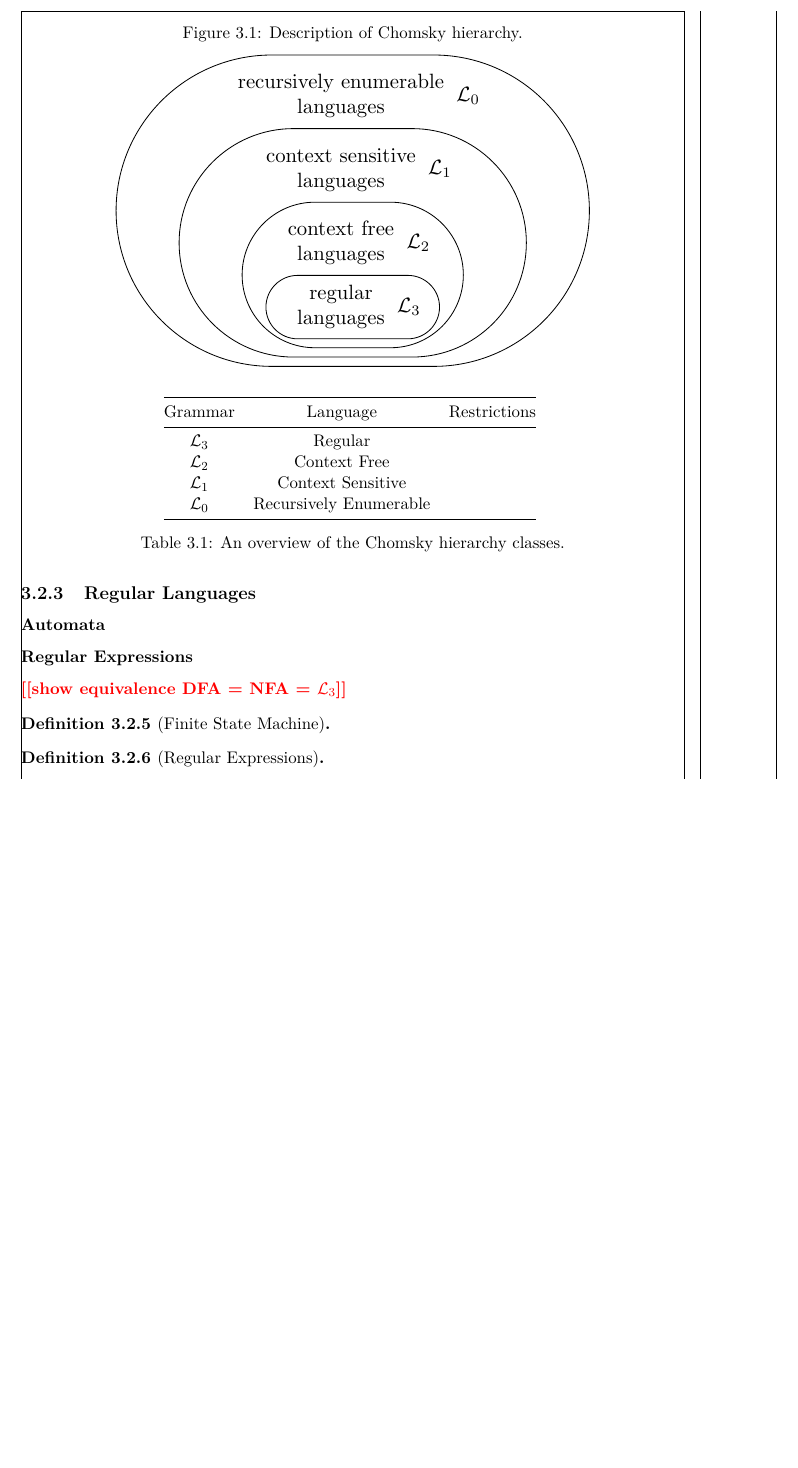
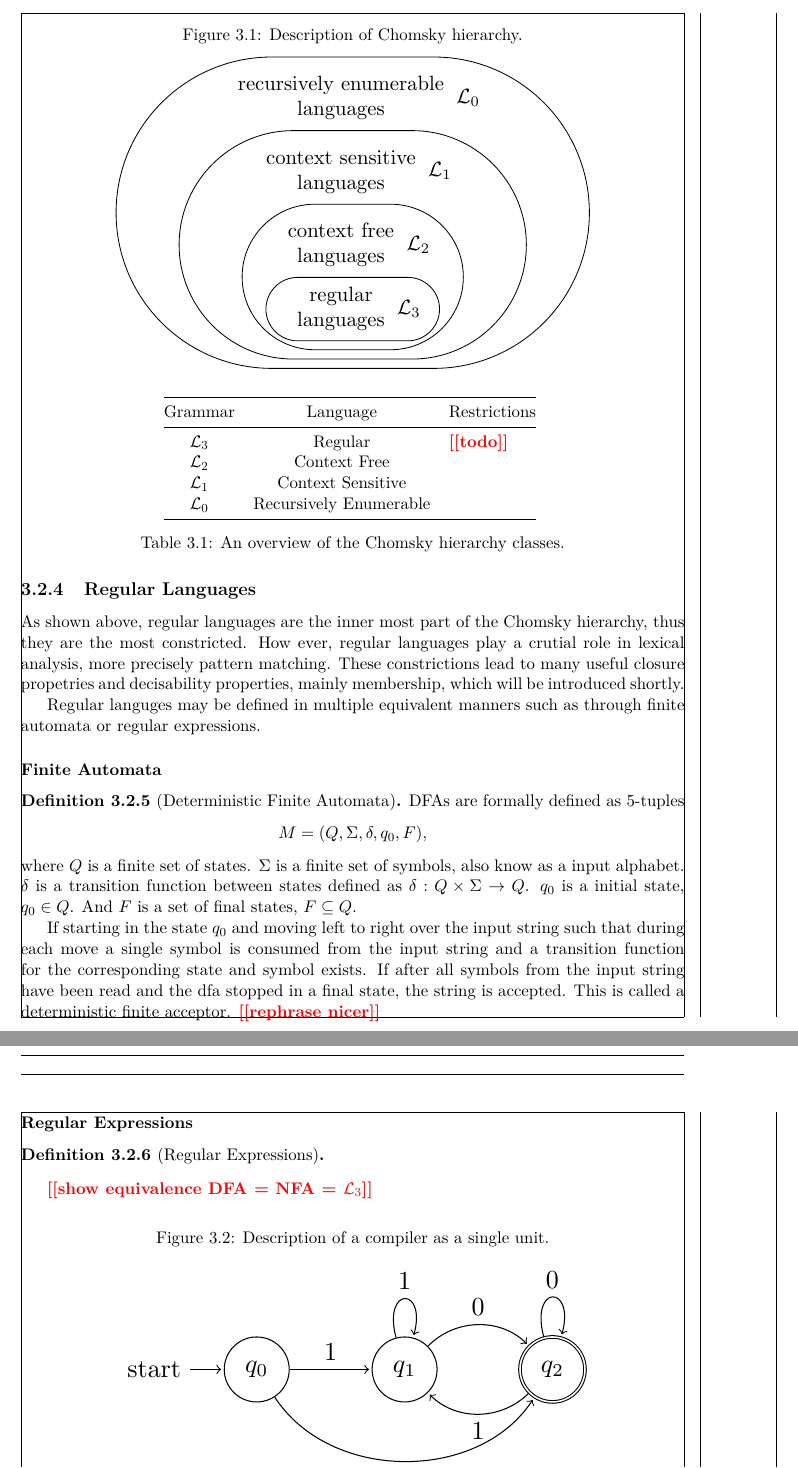
Before and after one commit to DanielMacura/BP, a LaTeX thesis (thesis/bachelor_thesis_xmacur09.tex, which reads thesis/fitthesis.cls, thesis/projekt-01-kapitoly-chapters-en.tex): part of page 11 of 16 before the commit and two parts of pages 11 and 12 of 17 after it, the two joined at a grey line, cut so that both start at the same text, the shorter picture padded with empty space. Compiled offline with pdfLaTeX.

Commit message:
feat: Update thesis with new keywords, add DFA figure, and elaborate grammar sections.

```diff
--- a/thesis/bachelor_thesis_xmacur09.tex
+++ b/thesis/bachelor_thesis_xmacur09.tex
@@ -141,7 +141,7 @@
   supervisor.title.a={Ph.D.},    %titul za jménem (nepovinné) / title after the name (optional)
   % Klíčová slova / keywords
   keywords.cs={Sem budou zapsána jednotlivá klíčová slova v českém (slovenském) jazyce, oddělená čárkami.}, % klíčová slova v českém či slovenském jazyce / keywords in czech or slovak language
-  keywords.en={CEM, FDTD, Meep, Ansys Lumerical, transpiler, }, % klíčová slova v anglickém jazyce / keywords in english
+  keywords.en={CEM, FDTD, Meep, Ansys Lumerical, Transpiler, Source-to-Source Compiler}, % klíčová slova v anglickém jazyce / keywords in english
   %keywords.en={Here, individual keywords separated by commas will be written in English.},
   % Abstrakt / Abstract
   abstract.cs={Do tohoto odstavce bude zapsán výtah (abstrakt) práce v českém (slovenském) jazyce.}, % abstrakt v českém či slovenském jazyce / abstract in czech or slovak language
--- a/thesis/fitthesis.cls
+++ b/thesis/fitthesis.cls
@@ -110,6 +110,7 @@
   \else % neni potreba pdfpages / pdfpages is not necessary
     \usepackage[pdftex]{graphicx}
     \usepackage{tikz}
+    \usetikzlibrary{automata,positioning}
   \fi
 \fi
 
--- a/thesis/projekt-01-kapitoly-chapters-en.tex
+++ b/thesis/projekt-01-kapitoly-chapters-en.tex
@@ -159,7 +158,7 @@ The intricaties of each class are not necessary in the context of this thesis, h
 \begin{tabular}{@{}ccl@{}}
 \toprule
 Grammar         & Language               & Restrictions \\ \midrule
-$\mathcal{L}_3$ & Regular                &              \\
+$\mathcal{L}_3$ & Regular                & \todo{todo}             \\
 $\mathcal{L}_2$ & Context Free           &              \\
 $\mathcal{L}_1$ & Context Sensitive      &              \\
 $\mathcal{L}_0$ & Recursively Enumerable &              \\ \bottomrule
@@ -169,9 +168,28 @@ $\mathcal{L}_0$ & Recursively Enumerable &              \\ \bottomrule
 \end{table}
 
 \subsection{Regular Languages}
-\subsubsection{Automata}
+As shown above, regular languages are the inner most part of the Chomsky hierarchy, thus they are the most constricted. How ever, regular languages play a crutial role in lexical analysis, more precisely pattern matching. These constrictions lead to many useful closure propetries and decisability properties, mainly membership, which will be introduced shortly.
+
+Regular languges may be defined in multiple equivalent manners such as through finite automata or regular expressions.
+
+\subsubsection{Finite Automata}
+
+\begin{definition}[Deterministic Finite Automata]
+\label{def:dfa}
+DFAs are formally defined as 5-tuples
+$$ M = (Q, \Sigma, \delta, q_0, F),$$
+where
+$Q$ is a finite set of states. $\Sigma$ is a finite set of symbols, also know as a input alphabet. $\delta$ is a transition function between states defined as $\delta : Q \times \Sigma \rightarrow Q$. $q_0$ is a initial state, $q_0 \in Q$. And $F$ is a set of final states, $F \subseteq Q$.
+
+If starting in the state $q_0$ and moving left to right over the input string such that during each move a single symbol is consumed from the input string and a transition function for the corresponding state and symbol exists. If after all symbols from the input string have been read and the dfa stopped in a final state, the string is accepted. This is called a deterministic finite acceptor. \todo{rephrase nicer}
+\end{definition}
+
+
 \subsubsection{Regular Expressions}
 
+\begin{definition}[Regular Expressions]
+  \label{def:regular_exp}
+\end{definition}
 
 
 
@@ -179,6 +197,5 @@ $\mathcal{L}_0$ & Recursively Enumerable &              \\ \bottomrule
 
 
 
-\begin{definition}[Finite State Machine]
-\label{def:FSM}
-\end{definition}
+\begin{figure}[h]
+  \caption{Description of a compiler as a single unit.}
@@ -187,6 +207,3 @@ $\mathcal{L}_0$ & Recursively Enumerable &              \\ \bottomrule
-\begin{definition}[Regular Expressions]
-\label{def:regular_exp}
-\end{definition}
 
 
 
```
Also changed, not shown: thesis/figures/dfa.tex (added, +22 -0 lines), thesis/bachelor_thesis_xmacur09.pdf, thesis/figures/chomsky-hierarchy.pdf, thesis/figures/compiler-stages.pdf, thesis/figures/compiler.pdf, thesis/figures/dfa.pdf (added), thesis/projekt-01-kapitoly-chapters-en.tex (11 more changed lines).
